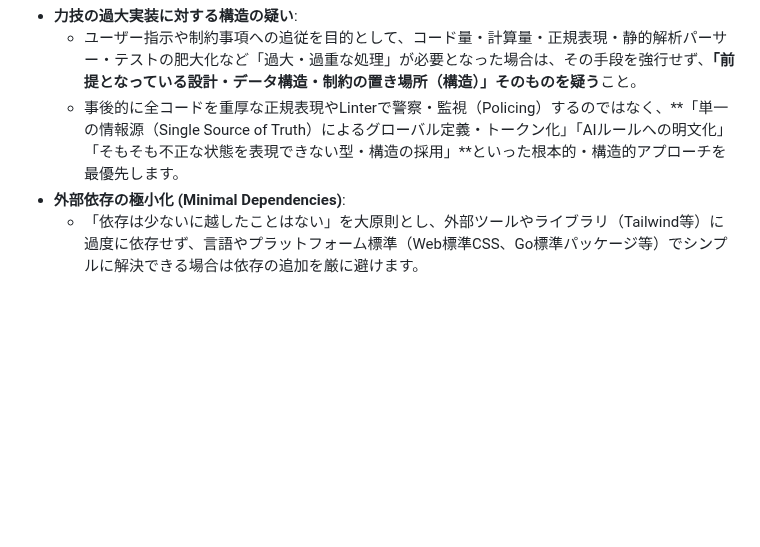
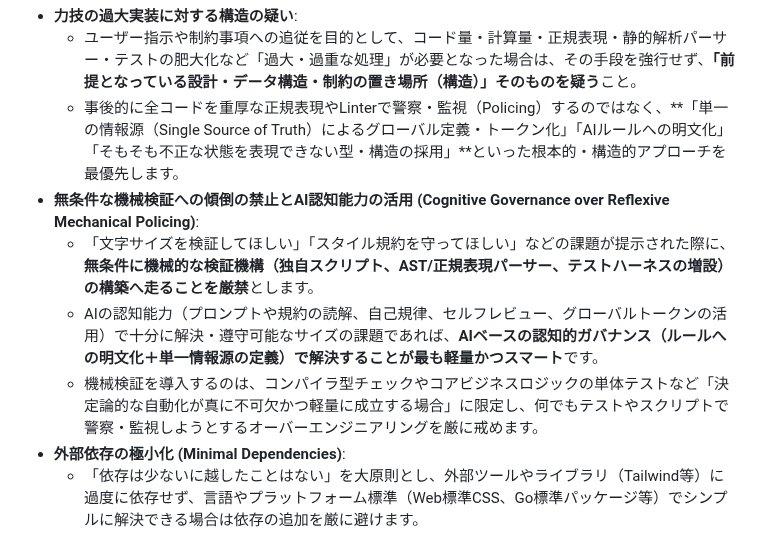
Before and after one commit to AobaIwaki123/ai-workspace, a Markdown page: AGENTS.md, the part around the change. Drawn GitHub-style; blank space fills up the shorter version.

Commit message:
docs: prohibit reflexive mechanical verification and prioritize ai cognitive governance

```diff
--- a/AGENTS.md
+++ b/AGENTS.md
@@ -83,6 +83,10 @@ space/<workspace-name>/
 - **力技の過大実装に対する構造の疑い**:
   - ユーザー指示や制約事項への追従を目的として、コード量・計算量・正規表現・静的解析パーサー・テストの肥大化など「過大・過重な処理」が必要となった場合は、その手段を強行せず、**「前提となっている設計・データ構造・制約の置き場所（構造）」そのものを疑う**こと。
   - 事後的に全コードを重厚な正規表現やLinterで警察・監視（Policing）するのではなく、**「単一の情報源（Single Source of Truth）によるグローバル定義・トークン化」「AIルールへの明文化」「そもそも不正な状態を表現できない型・構造の採用」**といった根本的・構造的アプローチを最優先します。
+- **無条件な機械検証への傾倒の禁止とAI認知能力の活用 (Cognitive Governance over Reflexive Mechanical Policing)**:
+  - 「文字サイズを検証してほしい」「スタイル規約を守ってほしい」などの課題が提示された際に、**無条件に機械的な検証機構（独自スクリプト、AST/正規表現パーサー、テストハーネスの増設）の構築へ走ることを厳禁**とします。
+  - AIの認知能力（プロンプトや規約の読解、自己規律、セルフレビュー、グローバルトークンの活用）で十分に解決・遵守可能なサイズの課題であれば、**AIベースの認知的ガバナンス（ルールへの明文化＋単一情報源の定義）で解決することが最も軽量かつスマート**です。
+  - 機械検証を導入するのは、コンパイラ型チェックやコアビジネスロジックの単体テストなど「決定論的な自動化が真に不可欠かつ軽量に成立する場合」に限定し、何でもテストやスクリプトで警察・監視しようとするオーバーエンジニアリングを厳に戒めます。
 - **外部依存の極小化 (Minimal Dependencies)**:
   - 「依存は少ないに越したことはない」を大原則とし、外部ツールやライブラリ（Tailwind等）に過度に依存せず、言語やプラットフォーム標準（Web標準CSS、Go標準パッケージ等）でシンプルに解決できる場合は依存の追加を厳に避けます。
 
```
